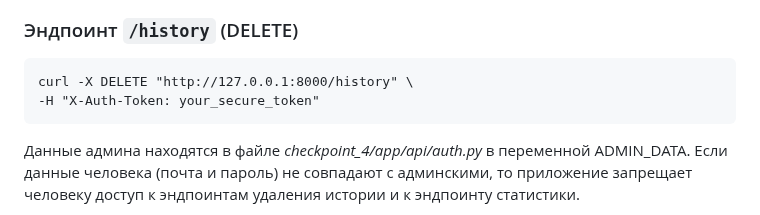
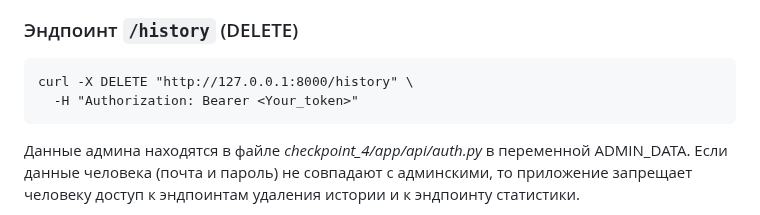
Before and after one commit to alinaavanesyan/interactive-llm-game, a Markdown page: checkpoint_4/README.md, the part around the change. Drawn GitHub-style.

````diff
--- a/checkpoint_4/README.md
+++ b/checkpoint_4/README.md
@@ -43,8 +43,9 @@ curl -X GET "http://127.0.0.1:8000/history"
 ### Эндпоинт `/history` (DELETE)
 ```
 curl -X DELETE "http://127.0.0.1:8000/history" \
--H "X-Auth-Token: your_secure_token"
+  -H "Authorization: Bearer <Your_token>"
 ```
+
 Данные админа находятся в файле *checkpoint_4/app/api/auth.py* в переменной ADMIN_DATA. Если данные человека (почта и пароль) не совпадают с админскими, то приложение запрещает человеку доступ к эндпоинтам удаления истории и к эндпоинту статистики.
 
 Получить токен, если Вы администратор, можно следующей командой:
````
